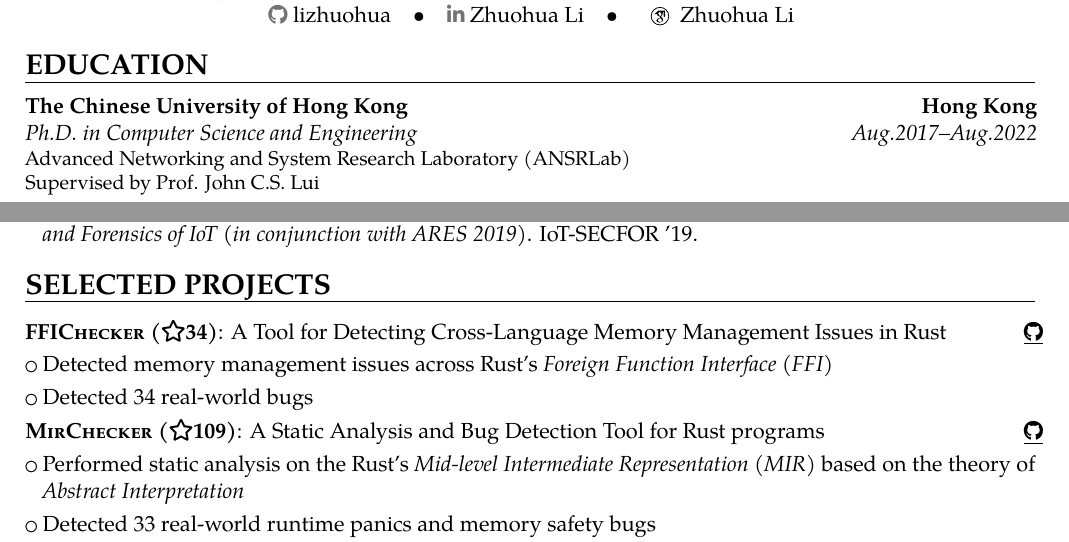
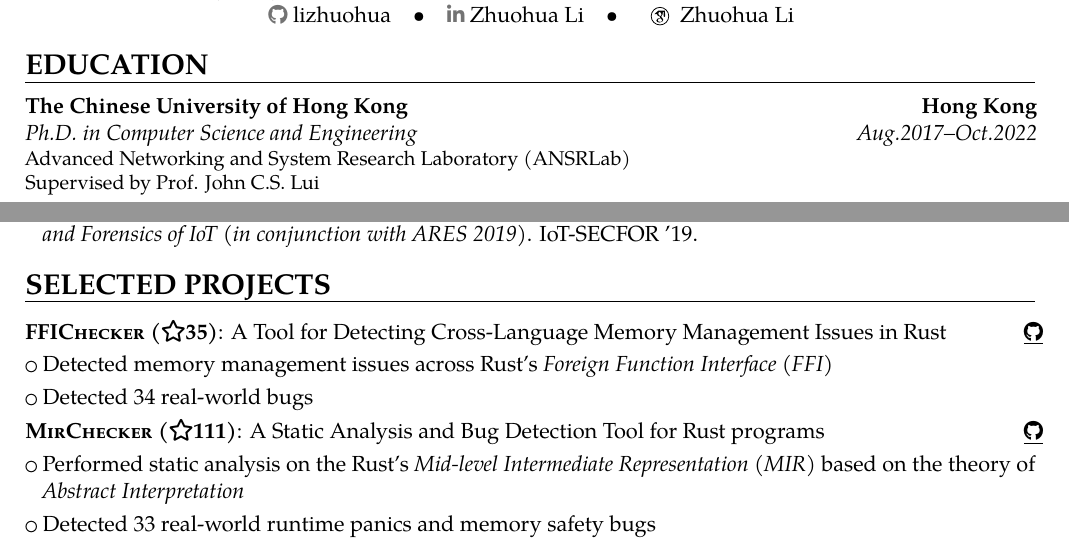
Before and after one commit to lizhuohua/resume, a LaTeX CV (CV.tex): two parts of pages 1 and 2 of 2, joined at a grey line, cut so that both start at the same text. Compiled offline with pdfLaTeX.

Commit message:
Update graduation time

```diff
--- a/CV.tex
+++ b/CV.tex
@@ -69,7 +69,7 @@
 %----------------------------------------------------------------------------------------
 \vspace*{-10mm}
 \section{EDUCATION}
-\cventry{Aug.2017--Aug.2022}{Ph.D. in Computer Science and Engineering}{The Chinese University of Hong Kong}{Hong Kong}{}{Advanced Networking and System Research Laboratory (ANSRLab)\\ Supervised by Prof. John C.S. Lui}
+\cventry{Aug.2017--Oct.2022}{Ph.D. in Computer Science and Engineering}{The Chinese University of Hong Kong}{Hong Kong}{}{Advanced Networking and System Research Laboratory (ANSRLab)\\ Supervised by Prof. John C.S. Lui}
 
 \cventry{Aug.2013--Jun.2017}{B.E. in Computer Science and Technology}{University of Science and Technology of China}{Hefei}{}{Hua Xia Talent Program in Computer Science and Technology}
 
@@ -131,11 +131,11 @@
 %	Projects SECTION
 %----------------------------------------------------------------------------------------
 \section{SELECTED PROJECTS}
-\cvitemwithcomment{\textsc{FFIChecker} (\faIcon[regular]{star}34)}{A Tool for Detecting Cross-Language Memory Management Issues in Rust}{\iconlink[\faGithub]{https://github.com/lizhuohua/rust-ffi-checker}}
+\cvitemwithcomment{\textsc{FFIChecker} (\faIcon[regular]{star}35)}{A Tool for Detecting Cross-Language Memory Management Issues in Rust}{\iconlink[\faGithub]{https://github.com/lizhuohua/rust-ffi-checker}}
   \cvlistitem{Detected memory management issues across Rust's \textit{Foreign Function Interface (FFI)}}
   \cvlistitem{Detected 34 real-world bugs}
 
-\cvitemwithcomment{\textsc{MirChecker} (\faIcon[regular]{star}109)}{A Static Analysis and Bug Detection Tool for Rust programs}{\iconlink[\faGithub]{https://github.com/lizhuohua/rust-mir-checker}}
+\cvitemwithcomment{\textsc{MirChecker} (\faIcon[regular]{star}111)}{A Static Analysis and Bug Detection Tool for Rust programs}{\iconlink[\faGithub]{https://github.com/lizhuohua/rust-mir-checker}}
   \cvlistitem{Performed static analysis on the Rust's \textit{Mid-level Intermediate Representation (MIR)} based on the theory of \textit{Abstract Interpretation}}
   \cvlistitem{Detected 33 real-world runtime panics and memory safety bugs}
 
```
Also changed, not shown: CV_cn.tex (+3 -3 lines).
